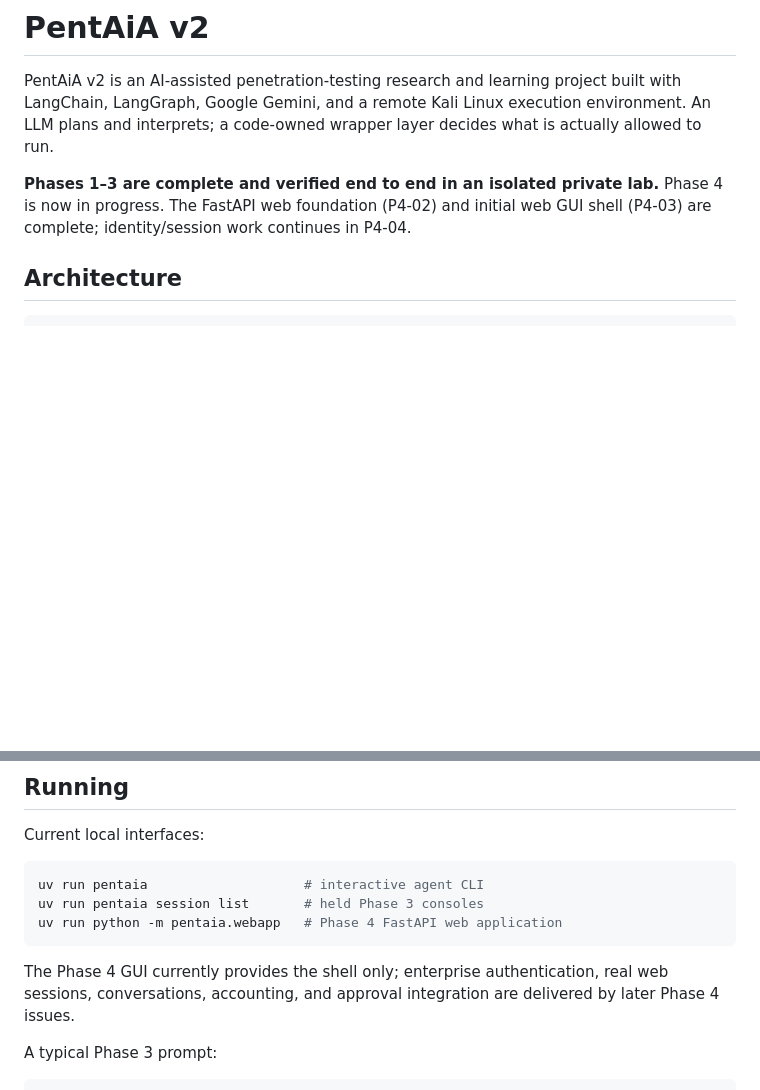
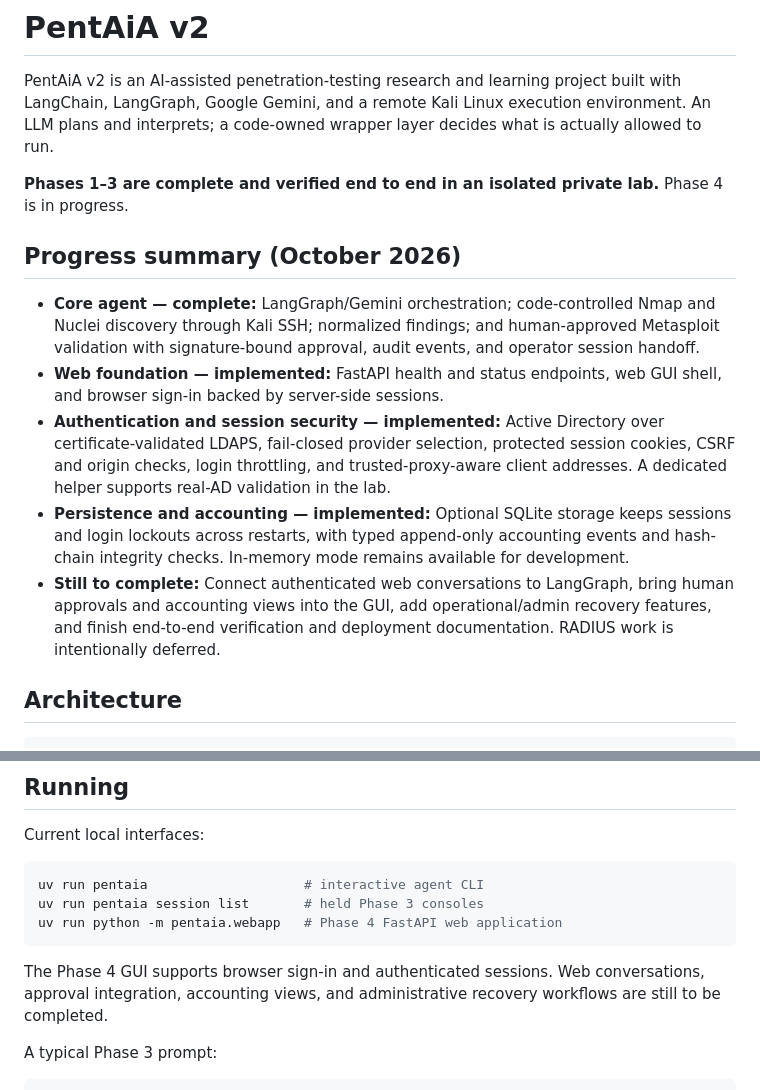
Before and after one commit to amdisrar/pentaia-v2, a Markdown page: README.md, 2 parts joined by grey strips. Rendered like a GitHub page; blank space fills up the shorter version.

Commit message:
docs: summarize PentAiA progress without issue numbers

````diff
--- a/README.md
+++ b/README.md
@@ -5,8 +5,15 @@ with LangChain, LangGraph, Google Gemini, and a remote Kali Linux execution
 environment. An LLM plans and interprets; a code-owned wrapper layer decides what is
 actually allowed to run.
 
-**Phases 1–3 are complete and verified end to end in an isolated private lab.**
-Phase 4 is now in progress. The FastAPI web foundation (P4-02) and initial web GUI shell (P4-03) are complete; identity/session work continues in P4-04.
+**Phases 1–3 are complete and verified end to end in an isolated private lab.** Phase 4 is in progress.
+
+## Progress summary (October 2026)
+
+- **Core agent — complete:** LangGraph/Gemini orchestration; code-controlled Nmap and Nuclei discovery through Kali SSH; normalized findings; and human-approved Metasploit validation with signature-bound approval, audit events, and operator session handoff.
+- **Web foundation — implemented:** FastAPI health and status endpoints, web GUI shell, and browser sign-in backed by server-side sessions.
+- **Authentication and session security — implemented:** Active Directory over certificate-validated LDAPS, fail-closed provider selection, protected session cookies, CSRF and origin checks, login throttling, and trusted-proxy-aware client addresses. A dedicated helper supports real-AD validation in the lab.
+- **Persistence and accounting — implemented:** Optional SQLite storage keeps sessions and login lockouts across restarts, with typed append-only accounting events and hash-chain integrity checks. In-memory mode remains available for development.
+- **Still to complete:** Connect authenticated web conversations to LangGraph, bring human approvals and accounting views into the GUI, add operational/admin recovery features, and finish end-to-end verification and deployment documentation. RADIUS work is intentionally deferred.
 
 ## Architecture
 
@@ -509,7 +516,7 @@ uv run pentaia session list       # held Phase 3 consoles
 uv run python -m pentaia.webapp   # Phase 4 FastAPI web application
 ```
 
-The Phase 4 GUI currently provides the shell only; enterprise authentication, real web sessions, conversations, accounting, and approval integration are delivered by later Phase 4 issues.
+The Phase 4 GUI supports browser sign-in and authenticated sessions. Web conversations, approval integration, accounting views, and administrative recovery workflows are still to be completed.
 
 A typical Phase 3 prompt:
 
````
